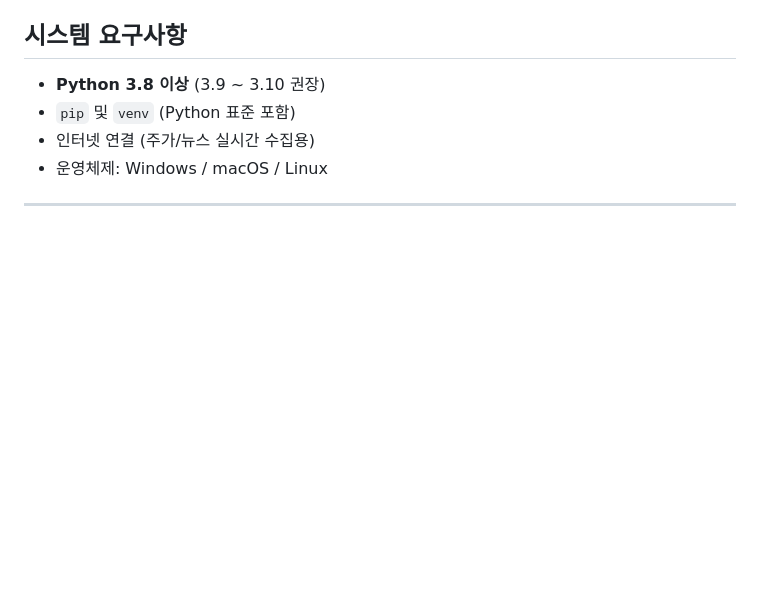
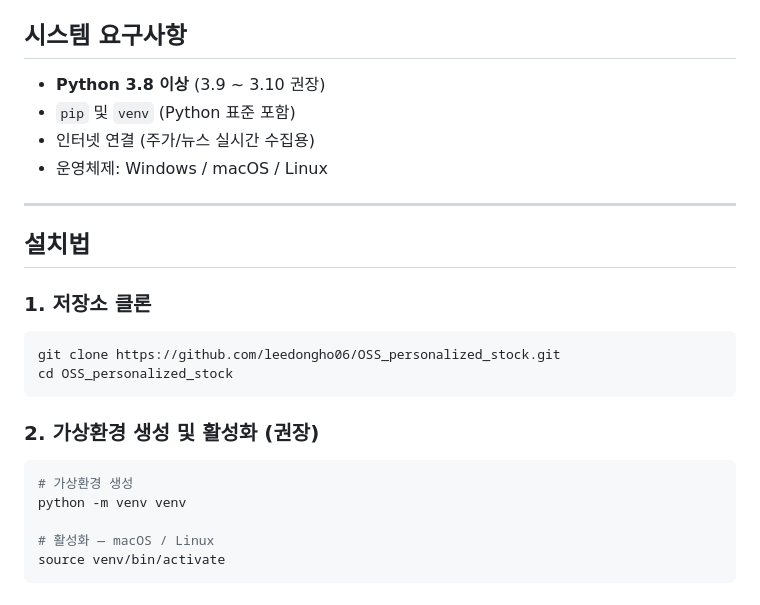
Before and after one commit to leedongho06/OSS_personalized_stock, a Markdown page: README.md, the part around the change. GitHub-like rendering; blank space fills up the shorter version.

Commit message:
docs: writing README.md installation insts 1

````diff
--- a/README.md
+++ b/README.md
@@ -129,3 +129,22 @@ OSS_personalized_stock/
 - 운영체제: Windows / macOS / Linux
 
 ---
+
+## 설치법
+
+### 1. 저장소 클론
+
+```bash
+git clone https://github.com/leedongho06/OSS_personalized_stock.git
+cd OSS_personalized_stock
+```
+
+### 2. 가상환경 생성 및 활성화 (권장)
+
+```bash
+# 가상환경 생성
+python -m venv venv
+
+# 활성화 — macOS / Linux
+source venv/bin/activate
+```
````
